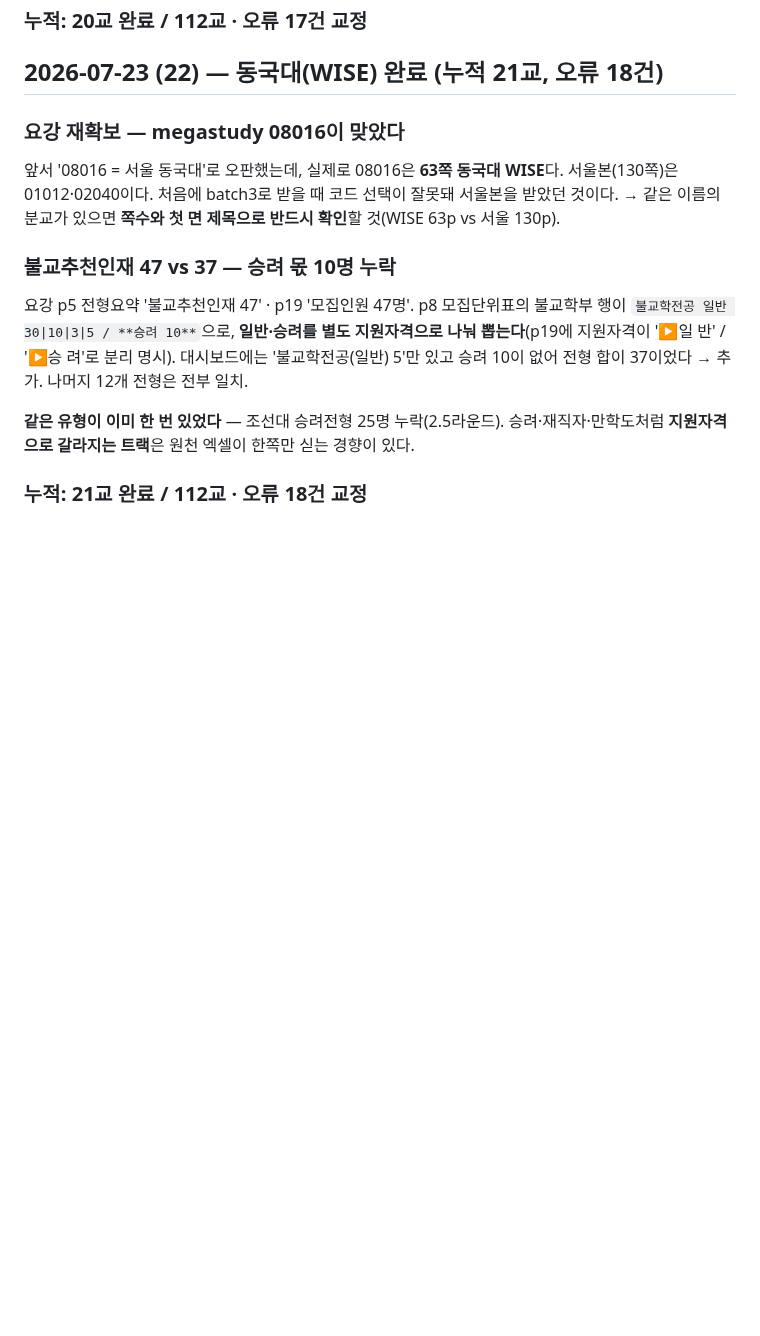
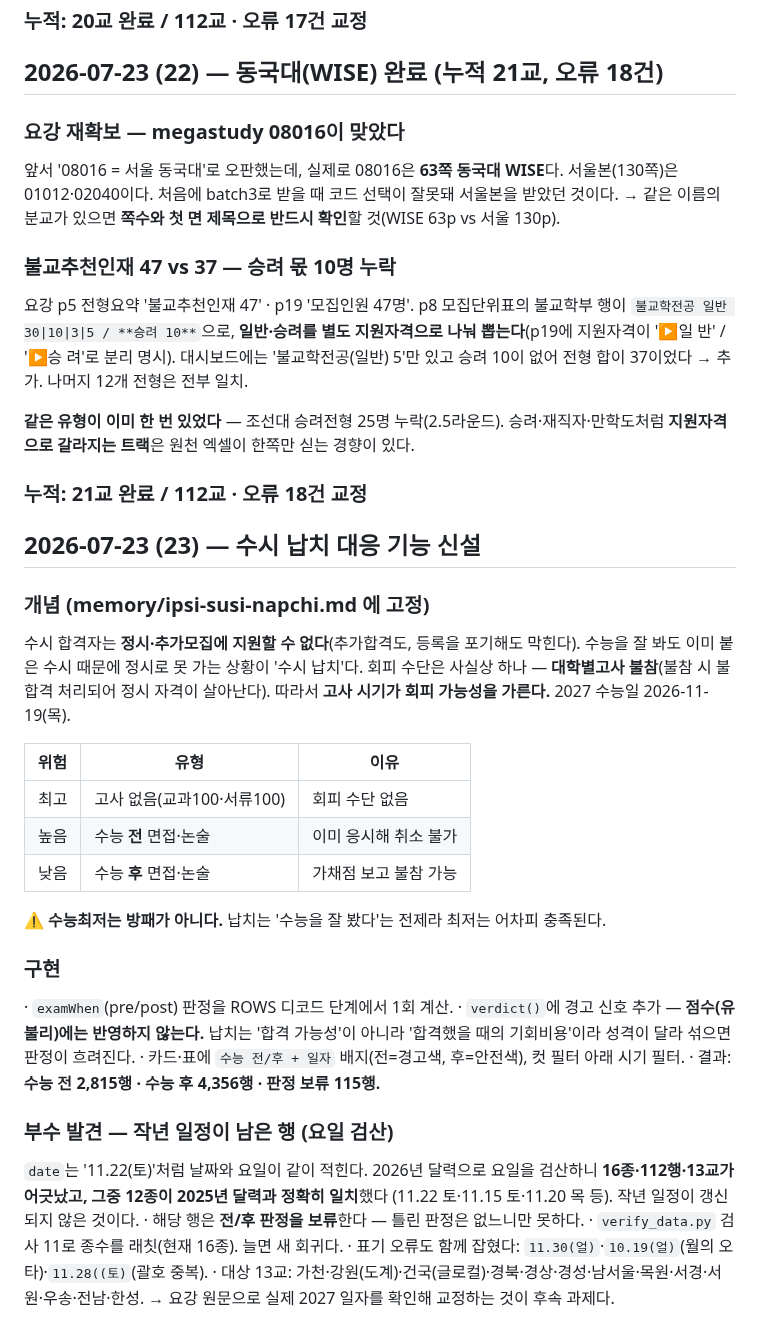
Before and after one commit to omnisis01/etoos247-ipsi-dashboard, a Markdown page: context-notes.md, the part around the change. Drawn GitHub-style; blank space fills up the shorter version.

Commit message:
작업 노트: 수시 납치 개념·구현·작년 일정 잔존 발견 기록
Co-Authored-By: Claude Opus 4.8 <noreply@anthropic.com>

```diff
--- a/context-notes.md
+++ b/context-notes.md
@@ -982,3 +982,36 @@ p8 모집단위표의 불교학부 행이 `불교학전공 일반 30|10|3|5 / **
 승려·재직자·만학도처럼 **지원자격으로 갈라지는 트랙**은 원천 엑셀이 한쪽만 싣는 경향이 있다.
 
 ### 누적: 21교 완료 / 112교 · 오류 18건 교정
+
+## 2026-07-23 (23) — 수시 납치 대응 기능 신설
+
+### 개념 (memory/ipsi-susi-napchi.md 에 고정)
+수시 합격자는 **정시·추가모집에 지원할 수 없다**(추가합격도, 등록을 포기해도 막힌다).
+수능을 잘 봐도 이미 붙은 수시 때문에 정시로 못 가는 상황이 '수시 납치'다.
+회피 수단은 사실상 하나 — **대학별고사 불참**(불참 시 불합격 처리되어 정시 자격이 살아난다).
+따라서 **고사 시기가 회피 가능성을 가른다.** 2027 수능일 2026-11-19(목).
+
+| 위험 | 유형 | 이유 |
+|---|---|---|
+| 최고 | 고사 없음(교과100·서류100) | 회피 수단 없음 |
+| 높음 | 수능 **전** 면접·논술 | 이미 응시해 취소 불가 |
+| 낮음 | 수능 **후** 면접·논술 | 가채점 보고 불참 가능 |
+
+⚠️ **수능최저는 방패가 아니다.** 납치는 '수능을 잘 봤다'는 전제라 최저는 어차피 충족된다.
+
+### 구현
+· `examWhen`(pre/post) 판정을 ROWS 디코드 단계에서 1회 계산.
+· `verdict()`에 경고 신호 추가 — **점수(유불리)에는 반영하지 않는다.**
+  납치는 '합격 가능성'이 아니라 '합격했을 때의 기회비용'이라 성격이 달라 섞으면 판정이 흐려진다.
+· 카드·표에 `수능 전/후 + 일자` 배지(전=경고색, 후=안전색), 컷 필터 아래 시기 필터.
+· 결과: **수능 전 2,815행 · 수능 후 4,356행 · 판정 보류 115행.**
+
+### 부수 발견 — 작년 일정이 남은 행 (요일 검산)
+`date`는 '11.22(토)'처럼 날짜와 요일이 같이 적힌다. 2026년 달력으로 요일을 검산하니
+**16종·112행·13교가 어긋났고, 그중 12종이 2025년 달력과 정확히 일치**했다
+(11.22 토·11.15 토·11.20 목 등). 작년 일정이 갱신되지 않은 것이다.
+· 해당 행은 **전/후 판정을 보류**한다 — 틀린 판정은 없느니만 못하다.
+· `verify_data.py` 검사 11로 종수를 래칫(현재 16종). 늘면 새 회귀다.
+· 표기 오류도 함께 잡혔다: `11.30(얼)`·`10.19(얼)`(월의 오타)·`11.28((토)`(괄호 중복).
+· 대상 13교: 가천·강원(도계)·건국(글로컬)·경북·경상·경성·남서울·목원·서경·서원·우송·전남·한성.
+  → 요강 원문으로 실제 2027 일자를 확인해 교정하는 것이 후속 과제다.
```
